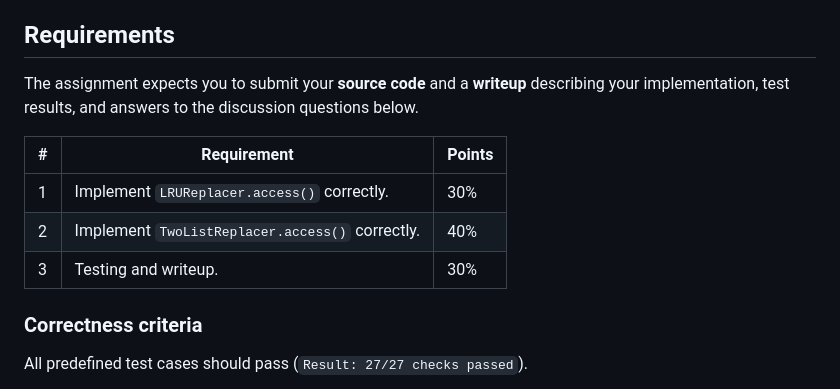
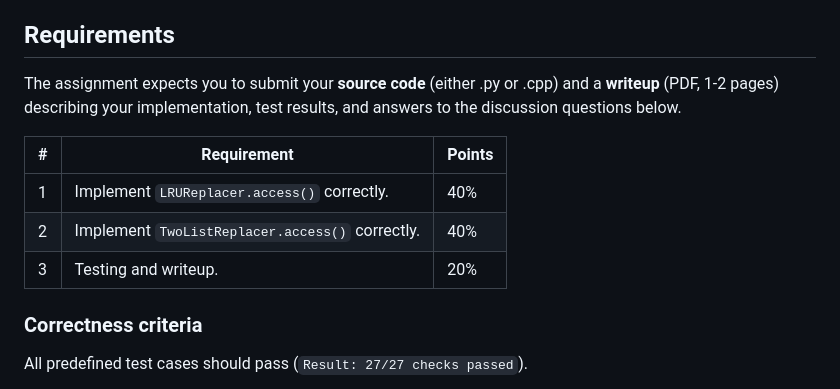
Before and after one commit to nkjcqvcpi/UA_ECE_502C, a Markdown page: homework/01_page_replacement/README.md, the part around the change. Drawn GitHub-style.

Commit message:
Update assignment requirements and grading criteria

```diff
--- a/homework/01_page_replacement/README.md
+++ b/homework/01_page_replacement/README.md
@@ -92,13 +92,13 @@ Capacity split: `inactive_cap = max(1, capacity // 3)`,  `active_cap = capacity
 
 ## Requirements
 
-The assignment expects you to submit your **source code** and a **writeup** describing your implementation, test results, and answers to the discussion questions below.
+The assignment expects you to submit your **source code** (either .py or .cpp) and a **writeup** (PDF, 1-2 pages) describing your implementation, test results, and answers to the discussion questions below.
 
 | # | Requirement | Points |
 |---|-------------|--------|
-| 1 | Implement `LRUReplacer.access()` correctly. | 30% |
+| 1 | Implement `LRUReplacer.access()` correctly. | 40% |
 | 2 | Implement `TwoListReplacer.access()` correctly. | 40% |
-| 3 | Testing and writeup. | 30% |
+| 3 | Testing and writeup. | 20% |
 
 ### Correctness criteria
 
```
